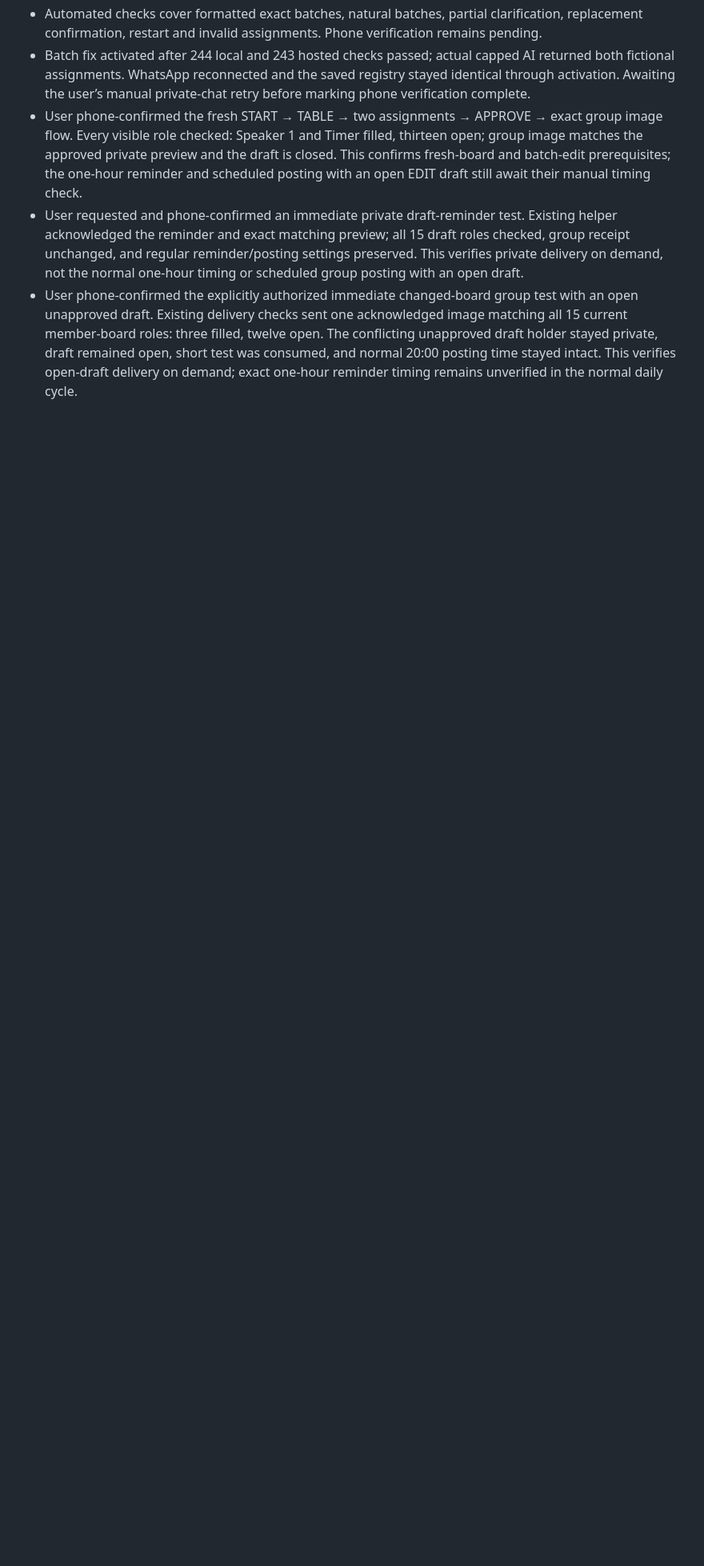
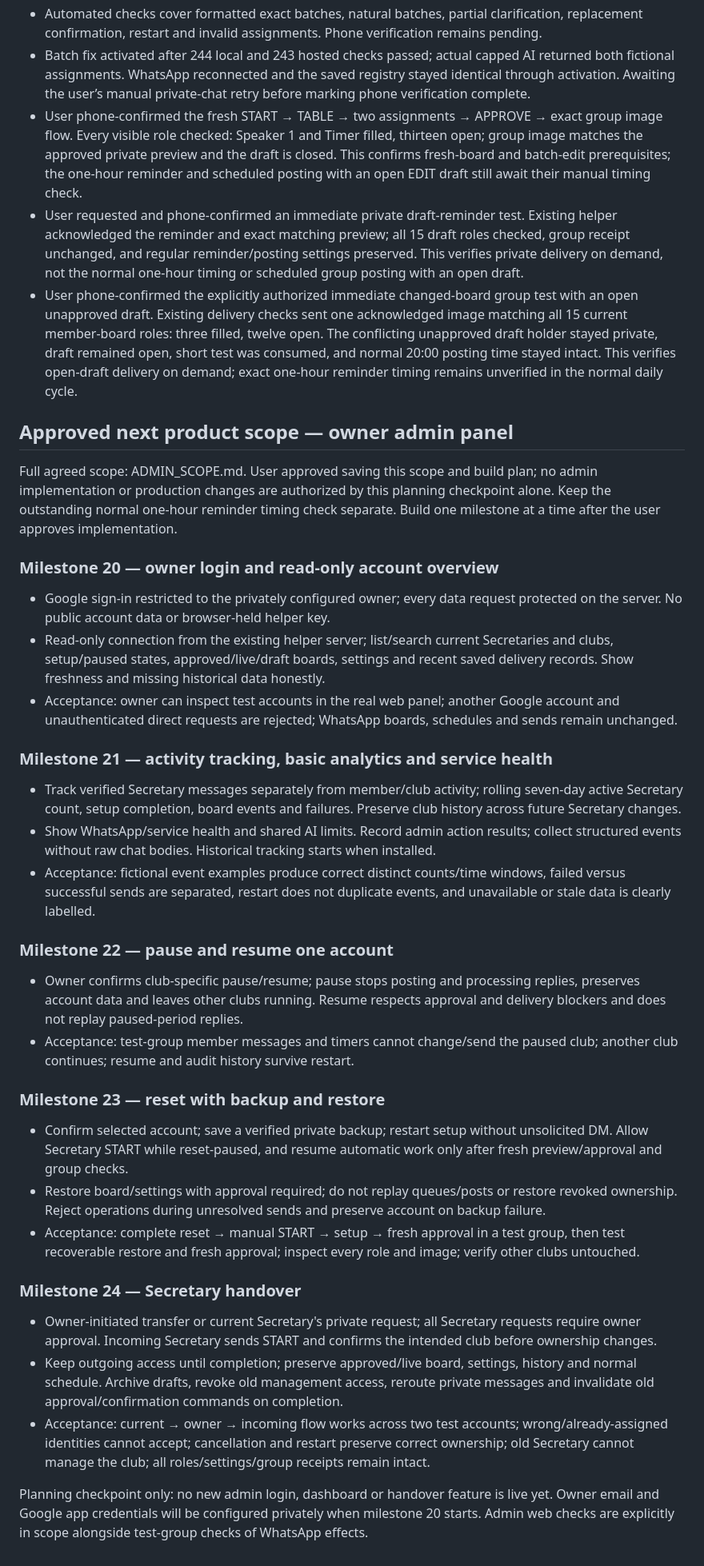
Before and after one commit to pankajk0001/builder-spring-growthx, a Markdown page: PLAN.md, the part around the change. Shown at 80% size. GitHub-like rendering; blank space fills up the shorter version.

Commit message:
define owner admin panel and Secretary handover milestones

```diff
--- a/PLAN.md
+++ b/PLAN.md
@@ -335,3 +335,39 @@ Build one milestone at a time, in the order listed in PRODUCT.md. Milestone 1 ap
 - User phone-confirmed the fresh START → TABLE → two assignments → APPROVE → exact group image flow. Every visible role checked: Speaker 1 and Timer filled, thirteen open; group image matches the approved private preview and the draft is closed. This confirms fresh-board and batch-edit prerequisites; the one-hour reminder and scheduled posting with an open EDIT draft still await their manual timing check.
 - User requested and phone-confirmed an immediate private draft-reminder test. Existing helper acknowledged the reminder and exact matching preview; all 15 draft roles checked, group receipt unchanged, and regular reminder/posting settings preserved. This verifies private delivery on demand, not the normal one-hour timing or scheduled group posting with an open draft.
 - User phone-confirmed the explicitly authorized immediate changed-board group test with an open unapproved draft. Existing delivery checks sent one acknowledged image matching all 15 current member-board roles: three filled, twelve open. The conflicting unapproved draft holder stayed private, draft remained open, short test was consumed, and normal 20:00 posting time stayed intact. This verifies open-draft delivery on demand; exact one-hour reminder timing remains unverified in the normal daily cycle.
+
+
+## Approved next product scope — owner admin panel
+
+Full agreed scope: ADMIN_SCOPE.md. User approved saving this scope and build plan; no admin implementation or production changes are authorized by this planning checkpoint alone. Keep the outstanding normal one-hour reminder timing check separate. Build one milestone at a time after the user approves implementation.
+
+### Milestone 20 — owner login and read-only account overview
+
+- Google sign-in restricted to the privately configured owner; every data request protected on the server. No public account data or browser-held helper key.
+- Read-only connection from the existing helper server; list/search current Secretaries and clubs, setup/paused states, approved/live/draft boards, settings and recent saved delivery records. Show freshness and missing historical data honestly.
+- Acceptance: owner can inspect test accounts in the real web panel; another Google account and unauthenticated direct requests are rejected; WhatsApp boards, schedules and sends remain unchanged.
+
+### Milestone 21 — activity tracking, basic analytics and service health
+
+- Track verified Secretary messages separately from member/club activity; rolling seven-day active Secretary count, setup completion, board events and failures. Preserve club history across future Secretary changes.
+- Show WhatsApp/service health and shared AI limits. Record admin action results; collect structured events without raw chat bodies. Historical tracking starts when installed.
+- Acceptance: fictional event examples produce correct distinct counts/time windows, failed versus successful sends are separated, restart does not duplicate events, and unavailable or stale data is clearly labelled.
+
+### Milestone 22 — pause and resume one account
+
+- Owner confirms club-specific pause/resume; pause stops posting and processing replies, preserves account data and leaves other clubs running. Resume respects approval and delivery blockers and does not replay paused-period replies.
+- Acceptance: test-group member messages and timers cannot change/send the paused club; another club continues; resume and audit history survive restart.
+
+### Milestone 23 — reset with backup and restore
+
+- Confirm selected account; save a verified private backup; restart setup without unsolicited DM. Allow Secretary START while reset-paused, and resume automatic work only after fresh preview/approval and group checks.
+- Restore board/settings with approval required; do not replay queues/posts or restore revoked ownership. Reject operations during unresolved sends and preserve account on backup failure.
+- Acceptance: complete reset → manual START → setup → fresh approval in a test group, then test recoverable restore and fresh approval; inspect every role and image; verify other clubs untouched.
+
+### Milestone 24 — Secretary handover
+
+- Owner-initiated transfer or current Secretary's private request; all Secretary requests require owner approval. Incoming Secretary sends START and confirms the intended club before ownership changes.
+- Keep outgoing access until completion; preserve approved/live board, settings, history and normal schedule. Archive drafts, revoke old management access, reroute private messages and invalidate old approval/confirmation commands on completion.
+- Acceptance: current → owner → incoming flow works across two test accounts; wrong/already-assigned identities cannot accept; cancellation and restart preserve correct ownership; old Secretary cannot manage the club; all roles/settings/group receipts remain intact.
+
+Planning checkpoint only: no new admin login, dashboard or handover feature is live yet. Owner email and Google app credentials will be configured privately when milestone 20 starts. Admin web checks are explicitly in scope alongside test-group checks of WhatsApp effects.
```
Also changed, not shown: ADMIN_SCOPE.md (added, +58 -0 lines), PROGRESS.md (+2 -0 lines).
